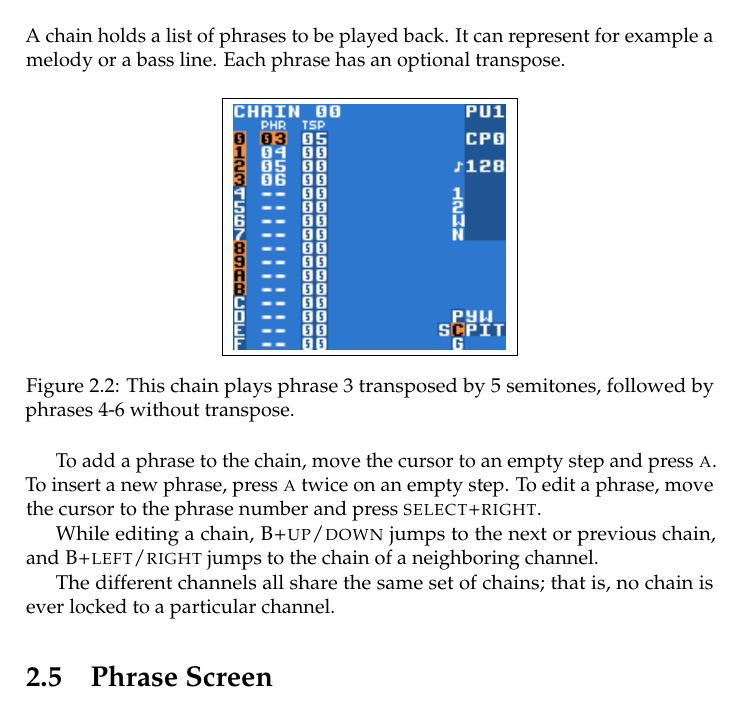
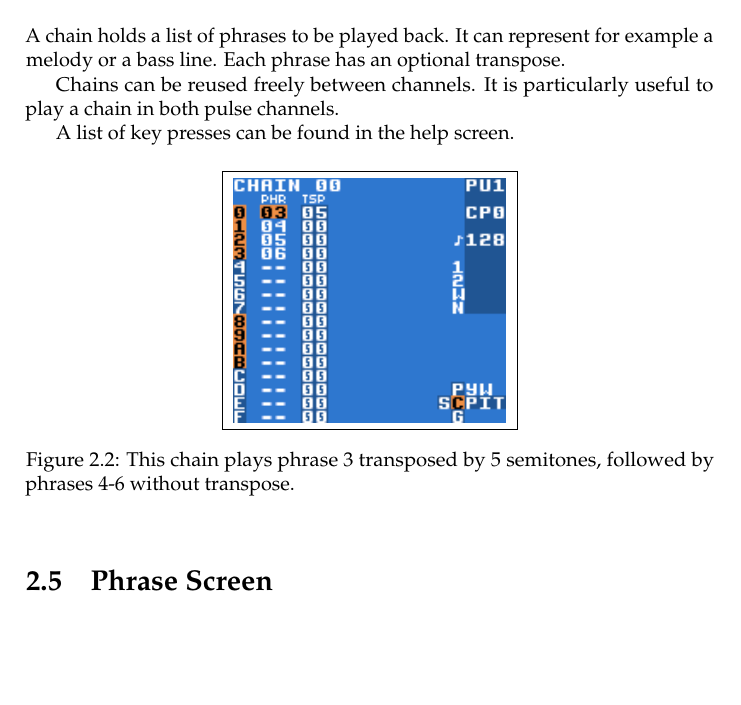
Before and after one commit to jkotlinski/lsdj-doc, a LaTeX thesis (lsdj-manual.tex, which reads screens.tex): part of page 17 of 79, cut so that both start at the same text, the shorter picture padded with empty space. Compiled offline with pdfLaTeX.

Commit message:
edit chain screen

```diff
--- a/screens.tex
+++ b/screens.tex
@@ -63,20 +63,15 @@ A list of key presses can be found in the help screen.
 \section{Chain Screen}
 A chain holds a list of phrases to be played back. It can represent for example a melody or a bass line. Each phrase has an optional transpose.
 
+Chains can be reused freely between channels. It is particularly useful to play a chain in both pulse channels.
+
+A list of key presses can be found in the help screen.
+
 \begin{figure}[hbtp]
 \centering
 \fbox{ \includegraphics{chainexample} }
 	\caption{This chain plays phrase 3 transposed by 5 semitones, followed by phrases 4-6 without transpose.}
 \end{figure}
-
-To add a phrase to the chain, move the cursor to an empty step and press \textsc{a}. To
-insert a new phrase, press \textsc{a} twice on an empty step. To edit a phrase, move the cursor to the phrase number
-and press \textsc{select+right}.
-
-While editing a chain, \textsc{B+up/down} jumps to the next or previous chain, and \textsc{B+left/right} jumps to the chain of a neighboring channel.
-
-The different channels all share the same set of chains; that is, no chain is ever locked to a
-particular channel.
 
 \section{Phrase Screen}
 
```
